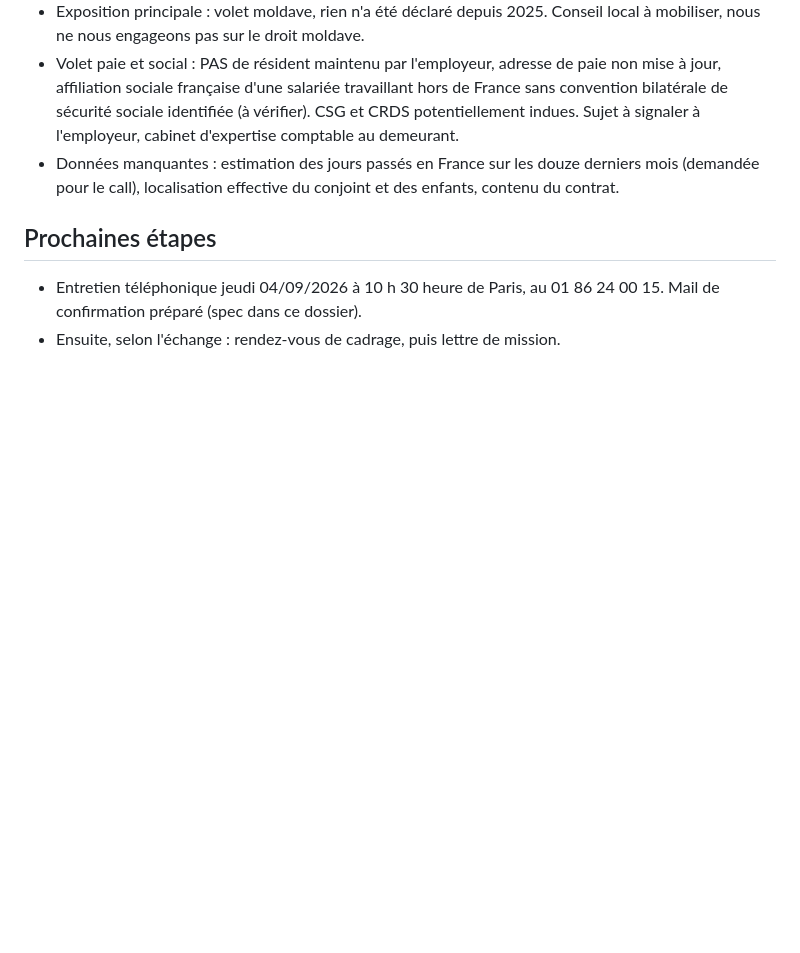
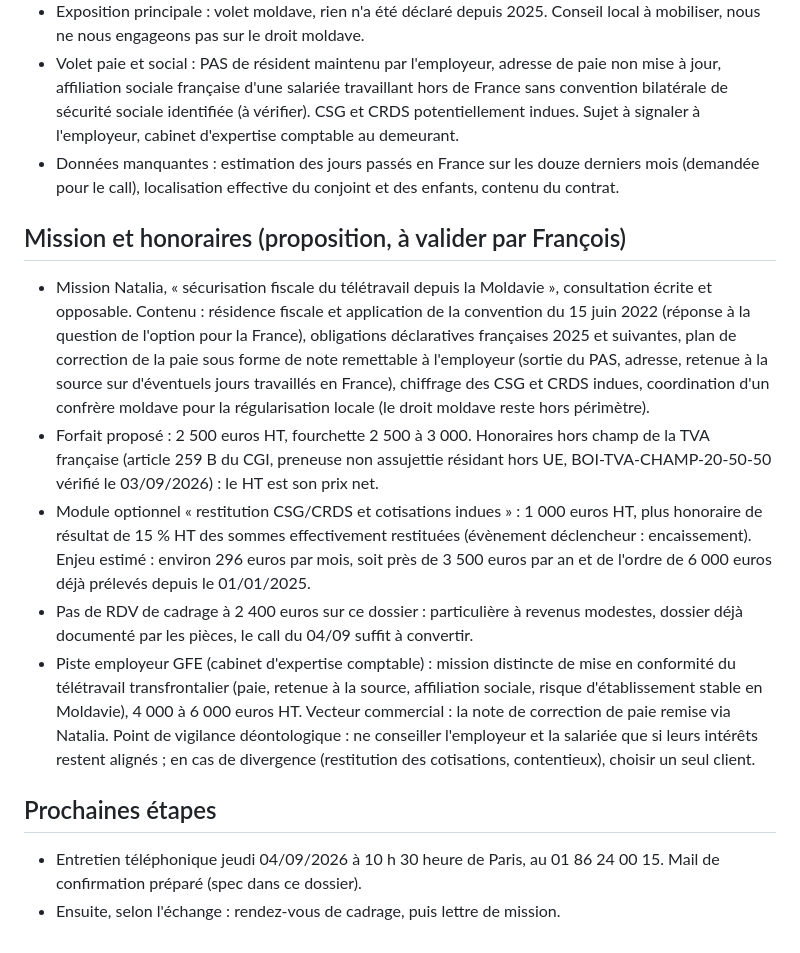
Before and after one commit to FOUAIRY357/git-clone-https-github.com-JonathanB555-bensaidavocats, a Markdown page: livrables/babanuta-natalia/note-dossier.md, the part around the change. Drawn GitHub-style; blank space fills up the shorter version.

Commit message:
Proposition de mission et d'honoraires dossier Babanuta
Co-Authored-By: Claude Fable 5 <noreply@anthropic.com>
Claude-Session: https://claude.ai/code/session_019vjWeutCUt8KRyMzPN8gzF

```diff
--- a/livrables/babanuta-natalia/note-dossier.md
+++ b/livrables/babanuta-natalia/note-dossier.md
@@ -28,6 +28,14 @@ Note interne, mise à jour au 03/09/2026.
 - Volet paie et social : PAS de résident maintenu par l'employeur, adresse de paie non mise à jour, affiliation sociale française d'une salariée travaillant hors de France sans convention bilatérale de sécurité sociale identifiée (à vérifier). CSG et CRDS potentiellement indues. Sujet à signaler à l'employeur, cabinet d'expertise comptable au demeurant.
 - Données manquantes : estimation des jours passés en France sur les douze derniers mois (demandée pour le call), localisation effective du conjoint et des enfants, contenu du contrat.
 
+## Mission et honoraires (proposition, à valider par François)
+
+- Mission Natalia, « sécurisation fiscale du télétravail depuis la Moldavie », consultation écrite et opposable. Contenu : résidence fiscale et application de la convention du 15 juin 2022 (réponse à la question de l'option pour la France), obligations déclaratives françaises 2025 et suivantes, plan de correction de la paie sous forme de note remettable à l'employeur (sortie du PAS, adresse, retenue à la source sur d'éventuels jours travaillés en France), chiffrage des CSG et CRDS indues, coordination d'un confrère moldave pour la régularisation locale (le droit moldave reste hors périmètre).
+- Forfait proposé : 2 500 euros HT, fourchette 2 500 à 3 000. Honoraires hors champ de la TVA française (article 259 B du CGI, preneuse non assujettie résidant hors UE, BOI-TVA-CHAMP-20-50-50 vérifié le 03/09/2026) : le HT est son prix net.
+- Module optionnel « restitution CSG/CRDS et cotisations indues » : 1 000 euros HT, plus honoraire de résultat de 15 % HT des sommes effectivement restituées (évènement déclencheur : encaissement). Enjeu estimé : environ 296 euros par mois, soit près de 3 500 euros par an et de l'ordre de 6 000 euros déjà prélevés depuis le 01/01/2025.
+- Pas de RDV de cadrage à 2 400 euros sur ce dossier : particulière à revenus modestes, dossier déjà documenté par les pièces, le call du 04/09 suffit à convertir.
+- Piste employeur GFE (cabinet d'expertise comptable) : mission distincte de mise en conformité du télétravail transfrontalier (paie, retenue à la source, affiliation sociale, risque d'établissement stable en Moldavie), 4 000 à 6 000 euros HT. Vecteur commercial : la note de correction de paie remise via Natalia. Point de vigilance déontologique : ne conseiller l'employeur et la salariée que si leurs intérêts restent alignés ; en cas de divergence (restitution des cotisations, contentieux), choisir un seul client.
+
 ## Prochaines étapes
 
 - Entretien téléphonique jeudi 04/09/2026 à 10 h 30 heure de Paris, au 01 86 24 00 15. Mail de confirmation préparé (spec dans ce dossier).
```
